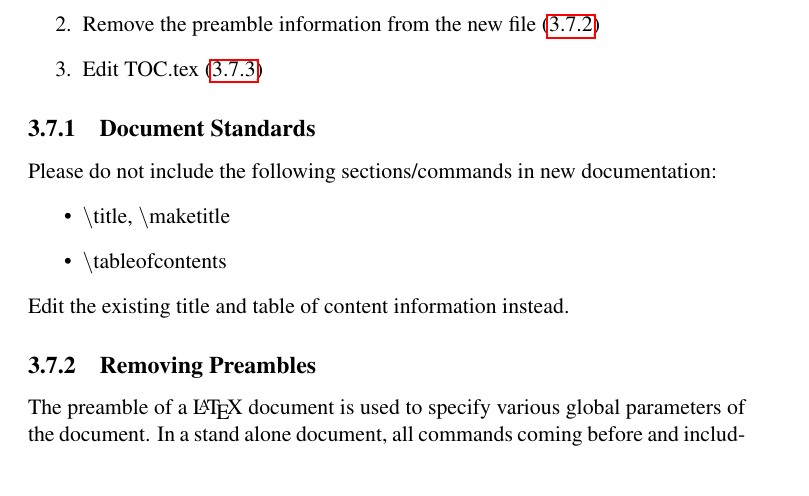
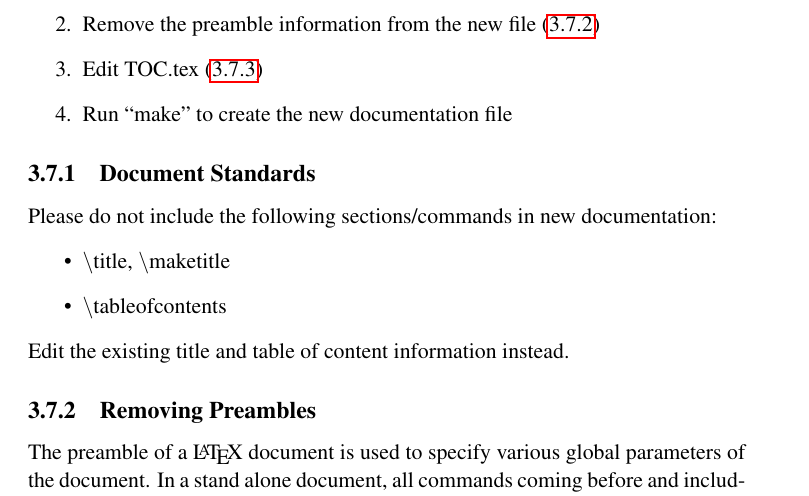
Before and after one commit to cryoem/eman2, a LaTeX document (doc/latex/EMAN2.tex, which reads doc/latex/adding-documentation.tex): part of page 22 of 33, cut so that both start at the same text. Compiled offline with pdfLaTeX.

Commit message:
forgot to add a section

```diff
--- a/doc/latex/adding-documentation.tex
+++ b/doc/latex/adding-documentation.tex
@@ -21,6 +21,7 @@ The recommended steps for adding new documentation go as follows:
   \item Remove the preamble information from the new file
   (\ref{ADDING-DOC-RMPRE})
   \item Edit TOC.tex (\ref{ADDING-DOC-TOC})
+  \item Run ``make'' to create the new documentation file
 \end{enumerate}
 
 \subsection{Document Standards} \label{ADDING-DOC-STANDS}
```
Also changed, not shown: doc/EMAN2.pdf, doc/EMAN2.ps.
